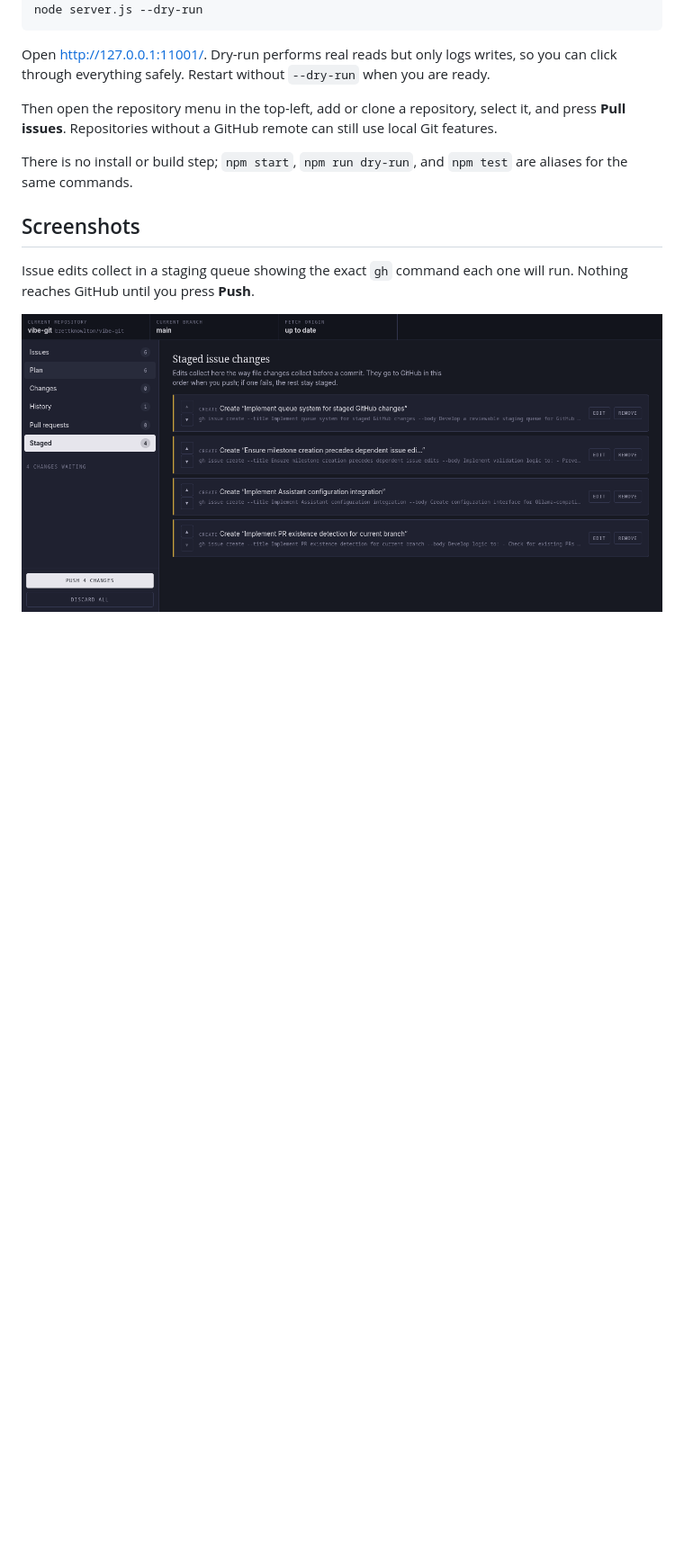
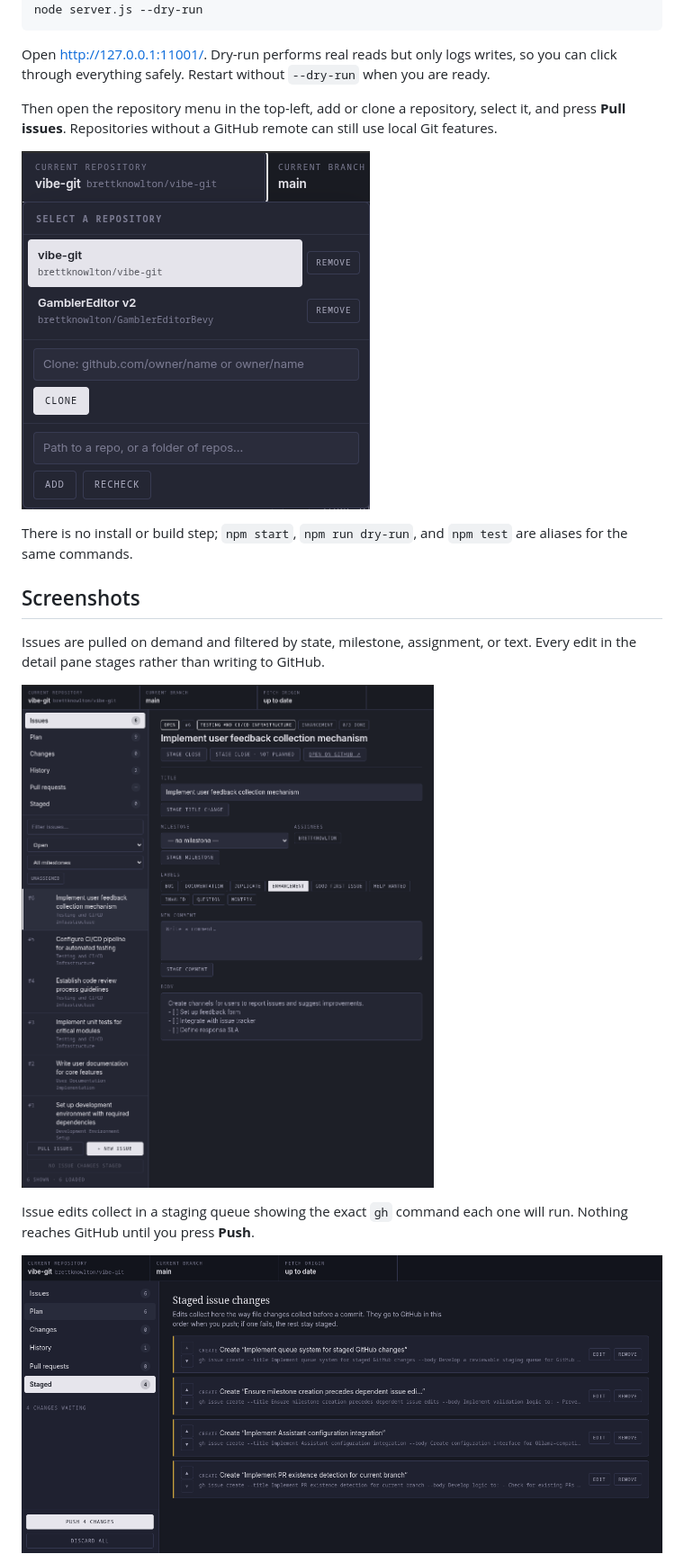
Before and after one commit to brettknowlton/vibe-git, a Markdown page: README.md, the part around one of its changes. Shown at 90% size. Drawn GitHub-style; pictures changed too: docs/screenshots/issues.png (added), docs/screenshots/repositories.png (added); blank space fills up the shorter version.

Commit message:
Document the Issues, repository, and Assistant settings views
Adds the three remaining interface screenshots and places each next to the
prose it illustrates:

- Issues view in the Screenshots section
- Repository selector in Quick start, beside the "open the repository menu" step
- Assistant settings after the Assistant setup steps, which previously had no visual

All three are captured against this repository, so no third-party repository
names, collaborator handles, or private planning data appear in them. Dead
panel space is cropped out; no interface content is altered.

Co-Authored-By: Claude Opus 5 <noreply@anthropic.com>

```diff
--- a/README.md
+++ b/README.md
@@ -30,10 +30,17 @@ Then open the repository menu in the top-left, add or clone a repository, select
 press **Pull issues**. Repositories without a GitHub remote can still use local Git
 features.
 
+![Repository selector with add, clone, and remove controls](docs/screenshots/repositories.png)
+
 There is no install or build step; `npm start`, `npm run dry-run`, and `npm test` are
 aliases for the same commands.
 
 ## Screenshots
+
+Issues are pulled on demand and filtered by state, milestone, assignment, or text. Every
+edit in the detail pane stages rather than writing to GitHub.
+
+![Issues view with the detail pane open](docs/screenshots/issues.png)
 
 Issue edits collect in a staging queue showing the exact `gh` command each one will run.
 Nothing reaches GitHub until you press **Push**.
```
Also changed, not shown: other parts of README.md (+2 -0 lines), docs/screenshots/assistant-settings.png (added).
